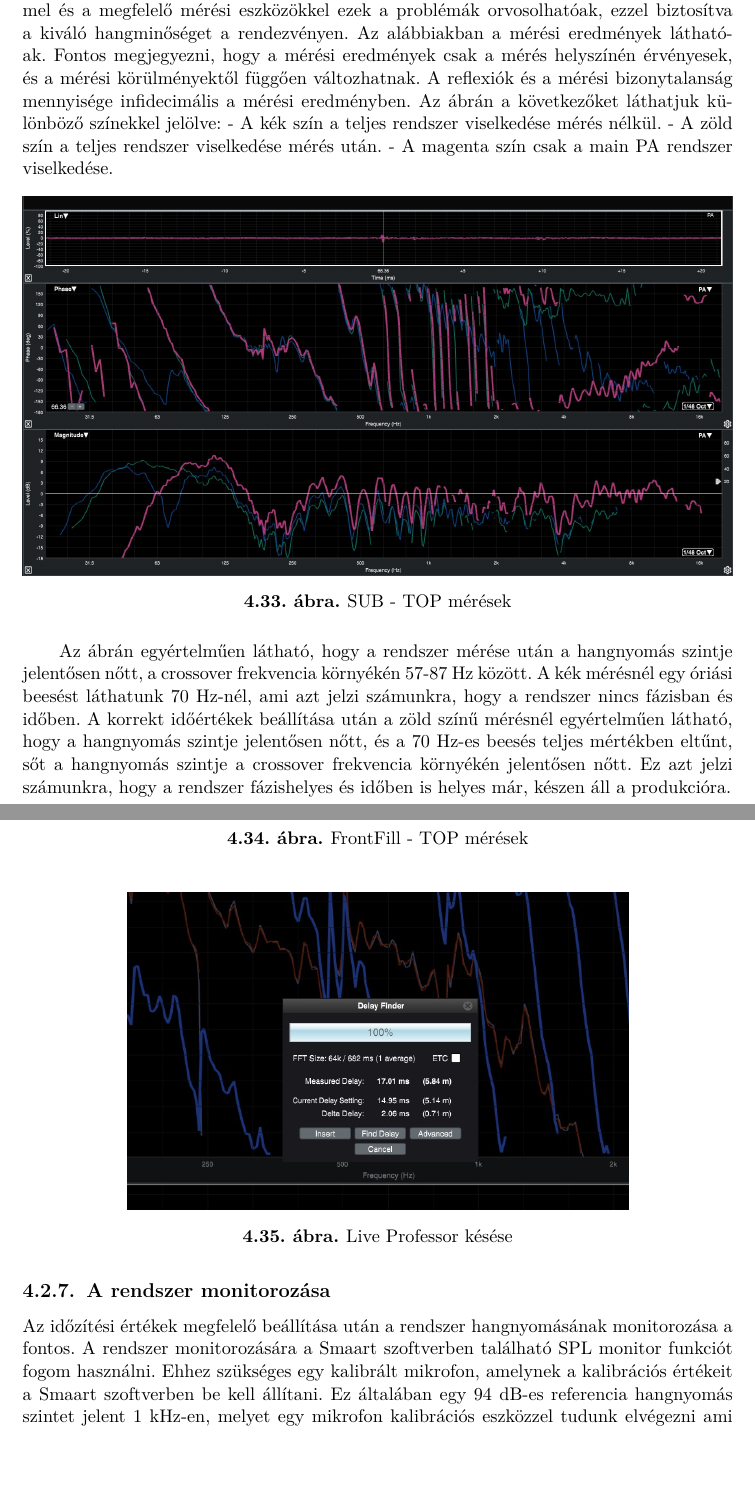
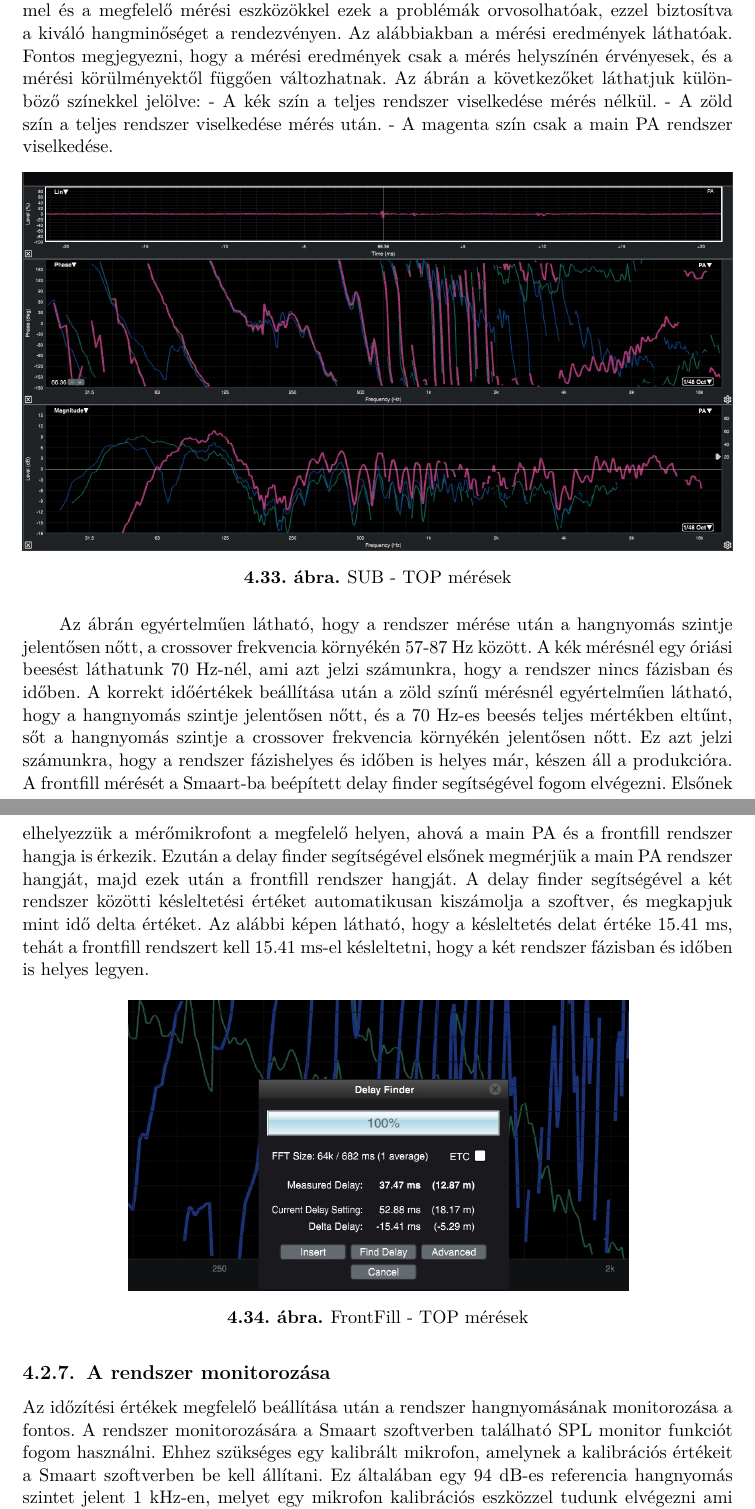
Before and after one commit to MrHumanRebel/sze_dante_network_thesis, a LaTeX thesis (thesis.tex, which reads content/system_desing.tex): two parts of pages 64 and 65 of 76 before the commit and two parts of pages 64 and 65 of 75 after it, joined at a grey line, cut so that both start at the same text, the shorter picture padded with empty space. Compiled offline with pdfLaTeX.

Commit message:
feat(thesis): daily update

```diff
--- a/content/system_desing.tex
+++ b/content/system_desing.tex
@@ -785,7 +807,7 @@ Aggodalomra azonban nincs ok, mivel megfelelő szakértelemmel és a megfelelő
 a kiváló hangminőséget a rendezvényen.
 Az alábbiakban a mérési eredmények láthatóak.
 Fontos megjegyezni, hogy a mérési eredmények csak a mérés helyszínén érvényesek, és a mérési körülményektől függően változhatnak.
-A reflexiók és a mérési bizonytalanság mennyisége infidecimális a mérési eredményben.
+%A reflexiók és a mérési bizonytalanság mennyisége infidecimális a mérési eredményben.
 Az ábrán a következőket láthatjuk különböző színekkel jelölve:
 - A kék szín a teljes rendszer viselkedése mérés nélkül.
 - A zöld szín a teljes rendszer viselkedése mérés után.
@@ -805,32 +827,19 @@ fázishelyes és időben is helyes már, készen áll a produkcióra.
 %----------------------------------------------------------------------------
 % FrontFill - TOP Align
 %----------------------------------------------------------------------------
-
+A frontfill mérését a Smaart-ba beépített delay finder segítségével fogom elvégezni.
+Elsőnek elhelyezzük a mérőmikrofont a megfelelő helyen, ahová a main PA és a frontfill rendszer hangja is érkezik.
+Ezután a delay finder segítségével elsőnek megmérjük a main PA rendszer hangját, majd ezek után
+a frontfill rendszer hangját. A delay finder segítségével a két rendszer közötti késleltetési értéket
+automatikusan kiszámolja a szoftver, és megkapjuk mint idő delta értéket.
+Az alábbi képen látható, hogy a késleltetés delat értéke 15.41 ms, tehát a frontfill rendszert kell
+15.41 ms-el késleltetni, hogy a két rendszer fázisban és időben is helyes legyen.
 %----------------------------------------------------------------------------
 \begin{figure}[H]
 	\centering
 	\includegraphics[width=300px, keepaspectratio]{figures/nearfill_smaart.jpg}
 	\caption{FrontFill - TOP mérések}\label{fig:nearfill_smaart}
 \end{figure}
-%----------------------------------------------------------------------------
-
-
-
-%----------------------------------------------------------------------------
-% Audioserver latency mérés
-%----------------------------------------------------------------------------
-
-
-%----------------------------------------------------------------------------
-\begin{figure}[H]
-	\centering
-	\includegraphics[width=300px, keepaspectratio]{figures/waves_latency.jpg}
-	\caption{Live Professor késése}\label{fig:waves_latency}
-\end{figure}
-%----------------------------------------------------------------------------
-
-
-
 %----------------------------------------------------------------------------
 \subsection{A rendszer monitorozása}
 %----------------------------------------------------------------------------
```
Also changed, not shown: content/system_desing.tex (24 more changed lines).
